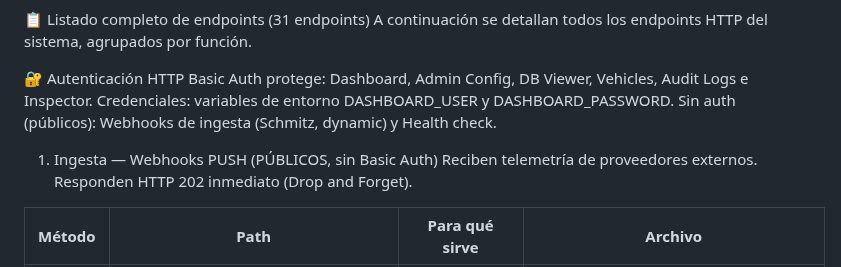
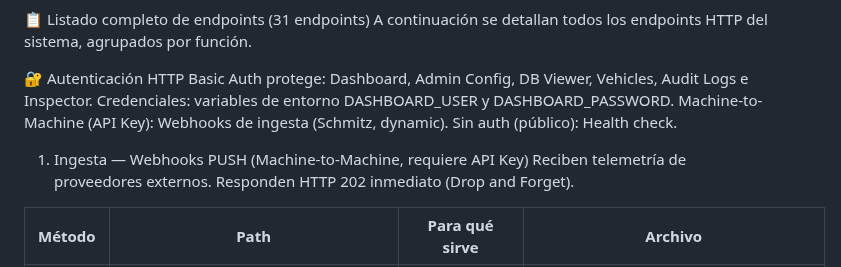
Before and after one commit to Gustavo1986-2015/Centro_de_Comando_APIs, a Markdown page: README_TI.md, the part around the change. Drawn GitHub-style.

Commit message:
docs: corregir redaccion de seguridad de webhooks a Machine-to-Machine

```diff
--- a/README_TI.md
+++ b/README_TI.md
@@ -60,9 +60,10 @@ A continuación se detallan todos los endpoints HTTP del sistema, agrupados por
 🔐 Autenticación
 HTTP Basic Auth protege: Dashboard, Admin Config, DB Viewer, Vehicles, Audit Logs e Inspector.
 Credenciales: variables de entorno DASHBOARD_USER y DASHBOARD_PASSWORD.
-Sin auth (públicos): Webhooks de ingesta (Schmitz, dynamic) y Health check.
+Machine-to-Machine (API Key): Webhooks de ingesta (Schmitz, dynamic).
+Sin auth (público): Health check.
 
-1. Ingesta — Webhooks PUSH (PÚBLICOS, sin Basic Auth)
+1. Ingesta — Webhooks PUSH (Machine-to-Machine, requiere API Key)
 Reciben telemetría de proveedores externos. Responden HTTP 202 inmediato (Drop and Forget).
 
 | Método | Path | Para qué sirve | Archivo |
```
